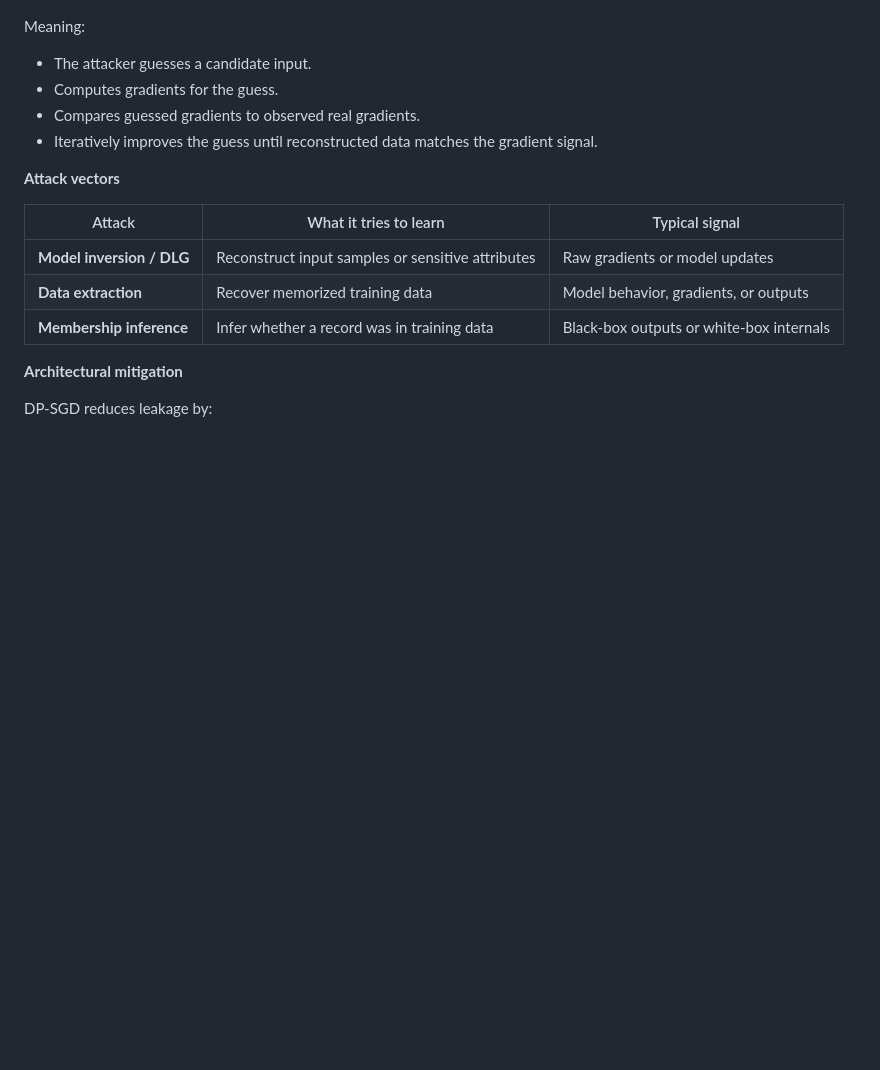
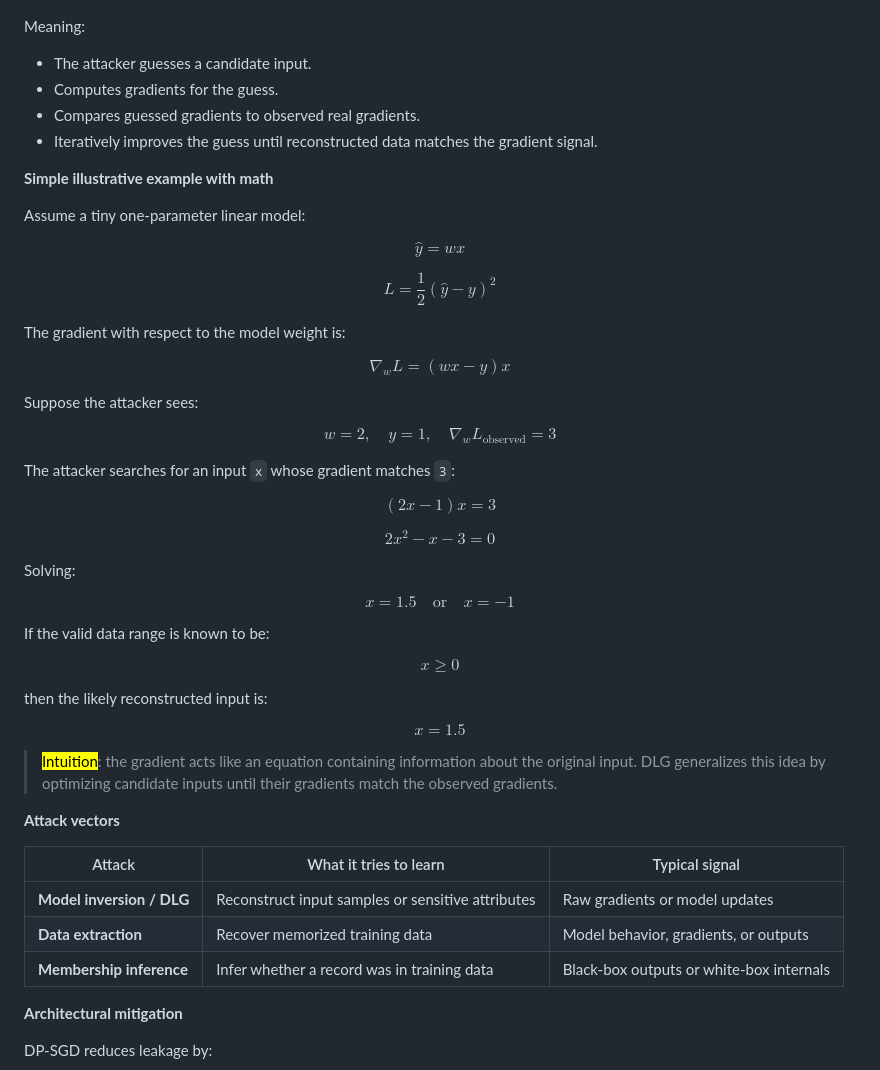
Before and after one commit to GasimV/OTUS-AI-Solutions-Architect, a Markdown page: Active-Recall-Notes/Federated-Learning-and-Privacy-Preserving-Architecture.md, the part around the change. Drawn GitHub-style; blank space fills up the shorter version.

Commit message:
feat: Add illustrative example of gradient reconstruction in privacy-preserving architecture

```diff
--- a/Active-Recall-Notes/Federated-Learning-and-Privacy-Preserving-Architecture.md
+++ b/Active-Recall-Notes/Federated-Learning-and-Privacy-Preserving-Architecture.md
@@ -596,6 +596,60 @@ Meaning:
 - Compares guessed gradients to observed real gradients.
 - Iteratively improves the guess until reconstructed data matches the gradient signal.
 
+**Simple illustrative example with math**
+
+Assume a tiny one-parameter linear model:
+
+$$
+\hat{y} = w x
+$$
+
+$$
+L = \frac{1}{2}(\hat{y} - y)^2
+$$
+
+The gradient with respect to the model weight is:
+
+$$
+\nabla_w L = (w x - y)x
+$$
+
+Suppose the attacker sees:
+
+$$
+w = 2,\quad y = 1,\quad \nabla_w L_{\text{observed}} = 3
+$$
+
+The attacker searches for an input `x` whose gradient matches `3`:
+
+$$
+(2x - 1)x = 3
+$$
+
+$$
+2x^2 - x - 3 = 0
+$$
+
+Solving:
+
+$$
+x = 1.5 \quad \text{or} \quad x = -1
+$$
+
+If the valid data range is known to be:
+
+$$
+x \ge 0
+$$
+
+then the likely reconstructed input is:
+
+$$
+x = 1.5
+$$
+
+> <mark>Intuition</mark>: the gradient acts like an equation containing information about the original input. DLG generalizes this idea by optimizing candidate inputs until their gradients match the observed gradients.
+
 **Attack vectors**
 
 | Attack | What it tries to learn | Typical signal |
```
